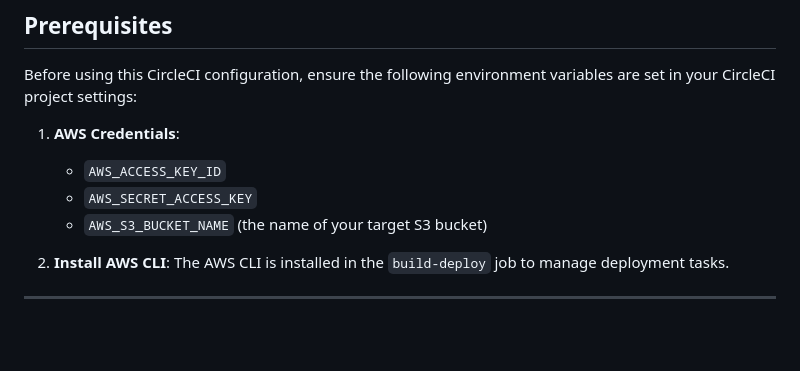
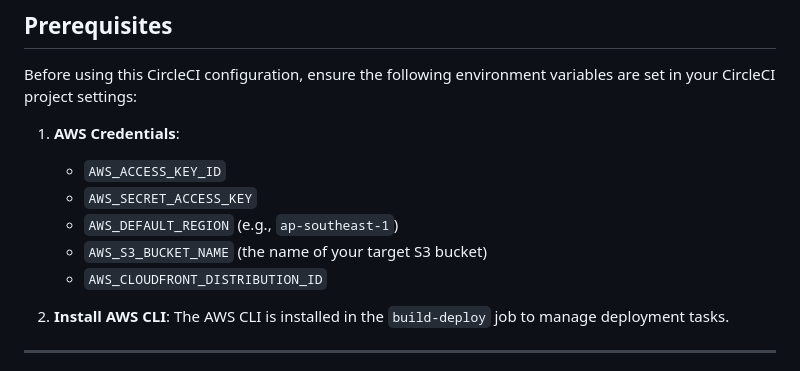
Before and after one commit to DevIdol/devOps, a Markdown page: CI_CD/circle_ci_s3deploy.md, the part around the change. Drawn GitHub-style; blank space fills up the shorter version.

```diff
--- a/CI_CD/circle_ci_s3deploy.md
+++ b/CI_CD/circle_ci_s3deploy.md
@@ -8,7 +8,9 @@ Before using this CircleCI configuration, ensure the following environment varia
 
    - `AWS_ACCESS_KEY_ID`
    - `AWS_SECRET_ACCESS_KEY`
+   - `AWS_DEFAULT_REGION` (e.g., `ap-southeast-1`)
    - `AWS_S3_BUCKET_NAME` (the name of your target S3 bucket)
+   - `AWS_CLOUDFRONT_DISTRIBUTION_ID`
 
 2. **Install AWS CLI**: The AWS CLI is installed in the `build-deploy` job to manage deployment tasks.
 
```
Also changed, not shown: CI_CD/create-s3-bucket.md (added, +48 -0 lines).
